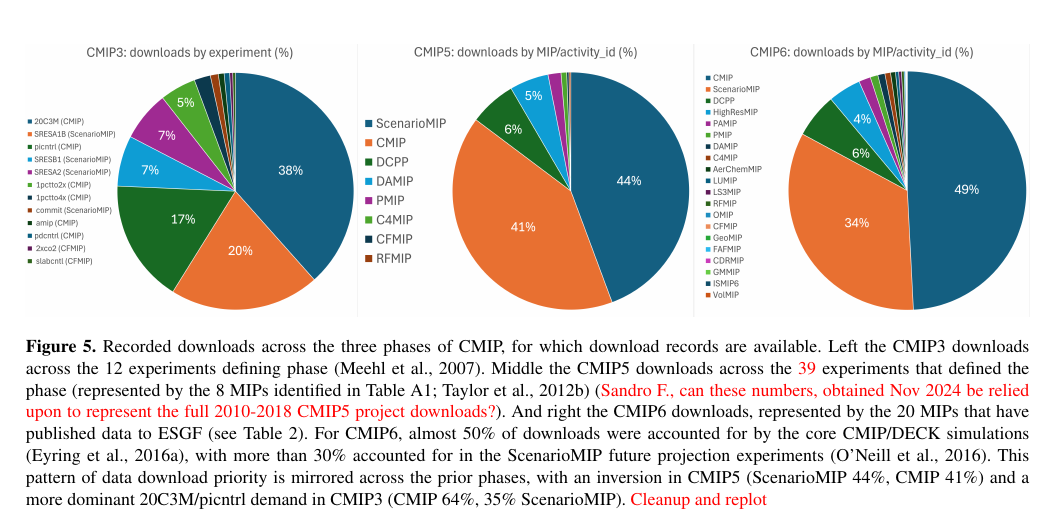
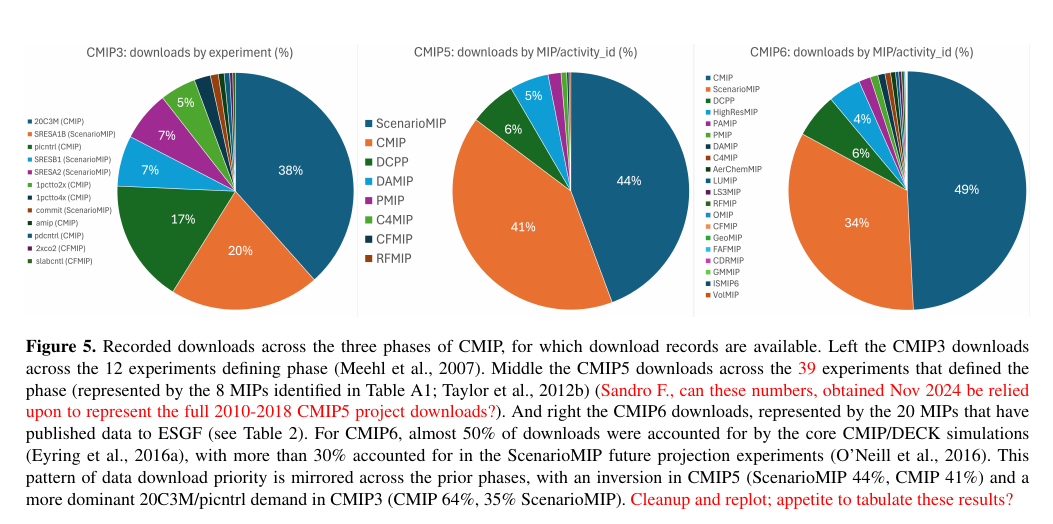
Before and after one commit to durack1/CMIPSummary, a LaTeX document (template.tex): part of page 16 of 32, cut so that both start at the same text. Compiled offline with pdfLaTeX; a missing font is replaced by an installed copy or a similar font; a LaTeX package or settings file that is missing is left out.

Commit message:
sync; Fig6 notes

```diff
--- a/template.tex
+++ b/template.tex
@@ -700,11 +700,12 @@ To leverage these tools more efficiently and immediately, the WCRP established t
 \begin{figure*}
     \centering
     \includegraphics[width=\textwidth]{241111_durack1-cmip3-cmip5-cmip6-experiments.png}
-    \caption{Recorded downloads across the three phases of CMIP, for which download records are available. Left the CMIP3 downloads across the 12 experiments defining phase \citep{meehl_wcrp_2007}. Middle the CMIP5 downloads across the \cred{39} experiments that defined the phase \citep[represented by the 8 MIPs identified in \autoref{tab:tabAppA1-MIPExperiments};][]{taylor_overview_2012} (\cred{Sandro F., can these numbers, obtained Nov 2024 be relied upon to represent the full 2010-2018 CMIP5 project downloads?}). And right the CMIP6 downloads, represented by the 20 MIPs that have published data to ESGF (see \autoref{tab:tab2-CMIP6MIPs}). For CMIP6, almost 50\% of downloads were accounted for by the core CMIP/DECK simulations \citep{eyring_overview_2016}, with more than 30\% accounted for in the ScenarioMIP future projection experiments \citep{oneill_scenario_2016}. This pattern of data download priority is mirrored across the prior phases, with an inversion in CMIP5 (ScenarioMIP 44\%, CMIP 41\%) and a more dominant 20C3M/picntrl demand in CMIP3 (CMIP 64\%, 35\% ScenarioMIP). \cred{Cleanup and replot}}
+    \caption{Recorded downloads across the three phases of CMIP, for which download records are available. Left the CMIP3 downloads across the 12 experiments defining phase \citep{meehl_wcrp_2007}. Middle the CMIP5 downloads across the \cred{39} experiments that defined the phase \citep[represented by the 8 MIPs identified in \autoref{tab:tabAppA1-MIPExperiments};][]{taylor_overview_2012} (\cred{Sandro F., can these numbers, obtained Nov 2024 be relied upon to represent the full 2010-2018 CMIP5 project downloads?}). And right the CMIP6 downloads, represented by the 20 MIPs that have published data to ESGF (see \autoref{tab:tab2-CMIP6MIPs}). For CMIP6, almost 50\% of downloads were accounted for by the core CMIP/DECK simulations \citep{eyring_overview_2016}, with more than 30\% accounted for in the ScenarioMIP future projection experiments \citep{oneill_scenario_2016}. This pattern of data download priority is mirrored across the prior phases, with an inversion in CMIP5 (ScenarioMIP 44\%, CMIP 41\%) and a more dominant 20C3M/picntrl demand in CMIP3 (CMIP 64\%, 35\% ScenarioMIP). \cred{Cleanup and replot; appetite to tabulate these results?}}
     \label{fig:fig5-MIPDownloads}
 \end{figure*}
 
 % Migrate figures/data to GitHub repo
+% https://superuser.com/questions/415707/export-excel-graphs-as-vector-graphics-files-e-g-svgs
 \begin{figure*}
     \centering
     \includegraphics[width=\textwidth]{241106_durack1-AMIP-CMIP-IPCC-Impact.png}
```
